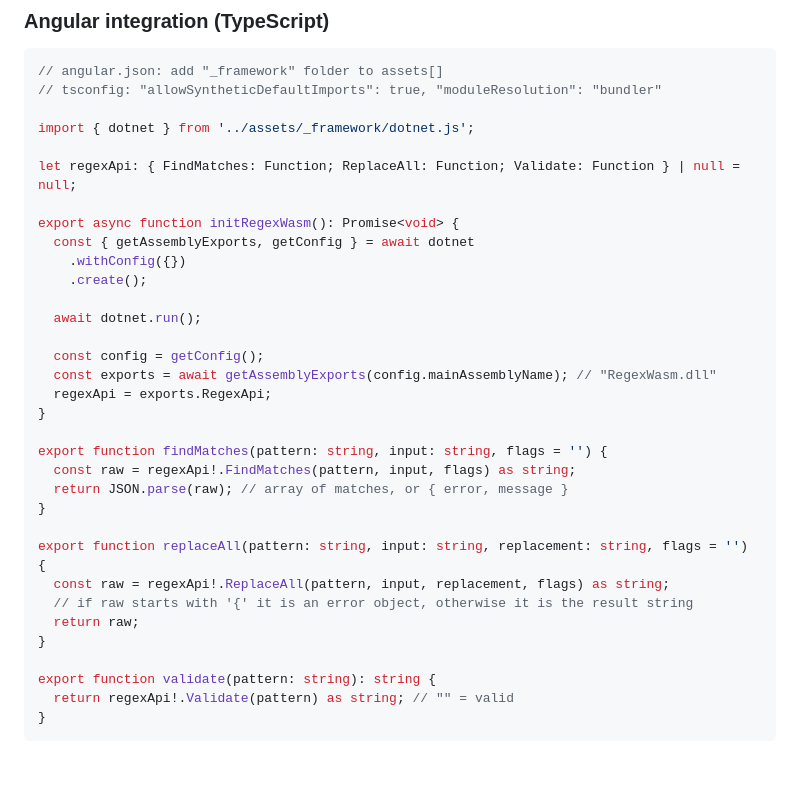
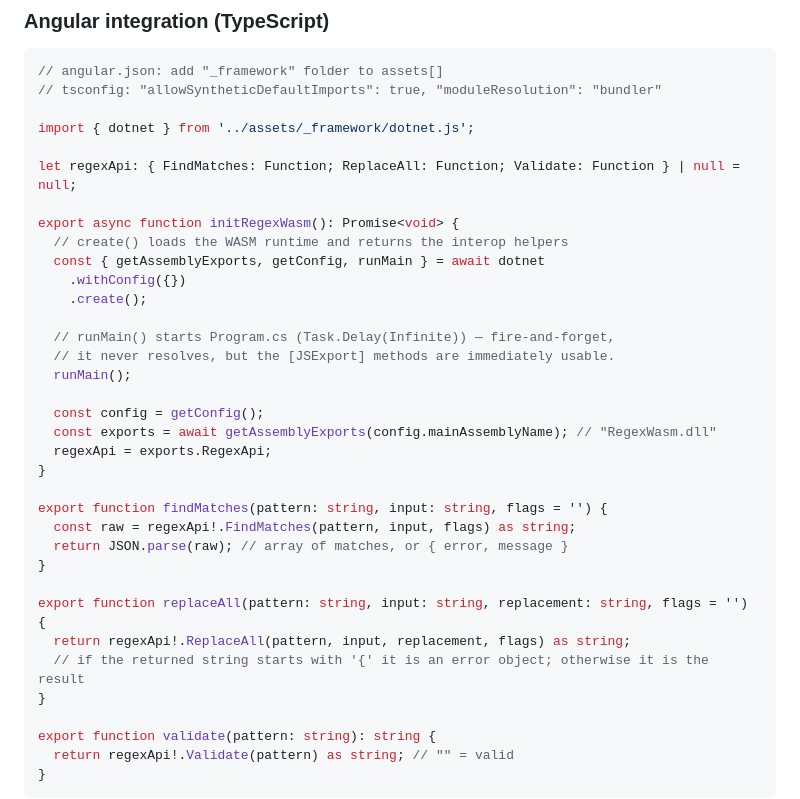
Before and after one commit to elliotjharper/wasm-regex, a Markdown page: README.md, the part around the change. Rendered like a GitHub page; blank space fills up the shorter version.

Commit message:
fix: correct dotnet.js API usage in README (runMain instead of dotnet.run)
Agent-Logs-Url: https://github.com/elliotjharper/blazor-wasm-regex/sessions/54990393-93f5-48bb-8832-0ed19db8ea40

Co-authored-by: elliotjharper <50680194+elliotjharper@users.noreply.github.com>

```diff
--- a/README.md
+++ b/README.md
@@ -88,11 +88,14 @@ import { dotnet } from '../assets/_framework/dotnet.js';
 let regexApi: { FindMatches: Function; ReplaceAll: Function; Validate: Function } | null = null;
 
 export async function initRegexWasm(): Promise<void> {
-  const { getAssemblyExports, getConfig } = await dotnet
+  // create() loads the WASM runtime and returns the interop helpers
+  const { getAssemblyExports, getConfig, runMain } = await dotnet
     .withConfig({})
     .create();
 
-  await dotnet.run();
+  // runMain() starts Program.cs (Task.Delay(Infinite)) — fire-and-forget,
+  // it never resolves, but the [JSExport] methods are immediately usable.
+  runMain();
 
   const config = getConfig();
   const exports = await getAssemblyExports(config.mainAssemblyName); // "RegexWasm.dll"
@@ -105,9 +108,8 @@ export function findMatches(pattern: string, input: string, flags = '') {
 }
 
 export function replaceAll(pattern: string, input: string, replacement: string, flags = '') {
-  const raw = regexApi!.ReplaceAll(pattern, input, replacement, flags) as string;
-  // if raw starts with '{' it is an error object, otherwise it is the result string
-  return raw;
+  return regexApi!.ReplaceAll(pattern, input, replacement, flags) as string;
+  // if the returned string starts with '{' it is an error object; otherwise it is the result
 }
 
 export function validate(pattern: string): string {
```
